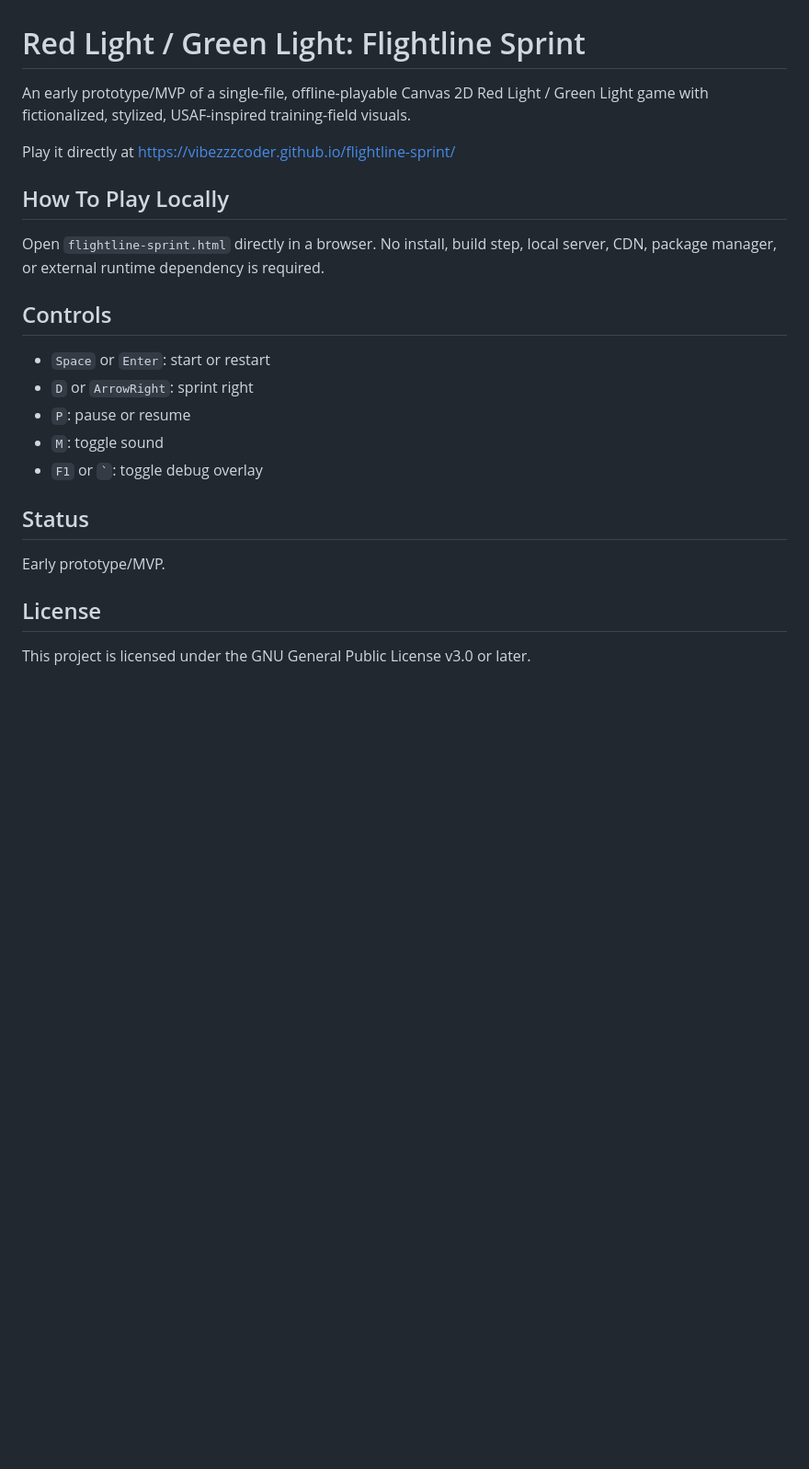
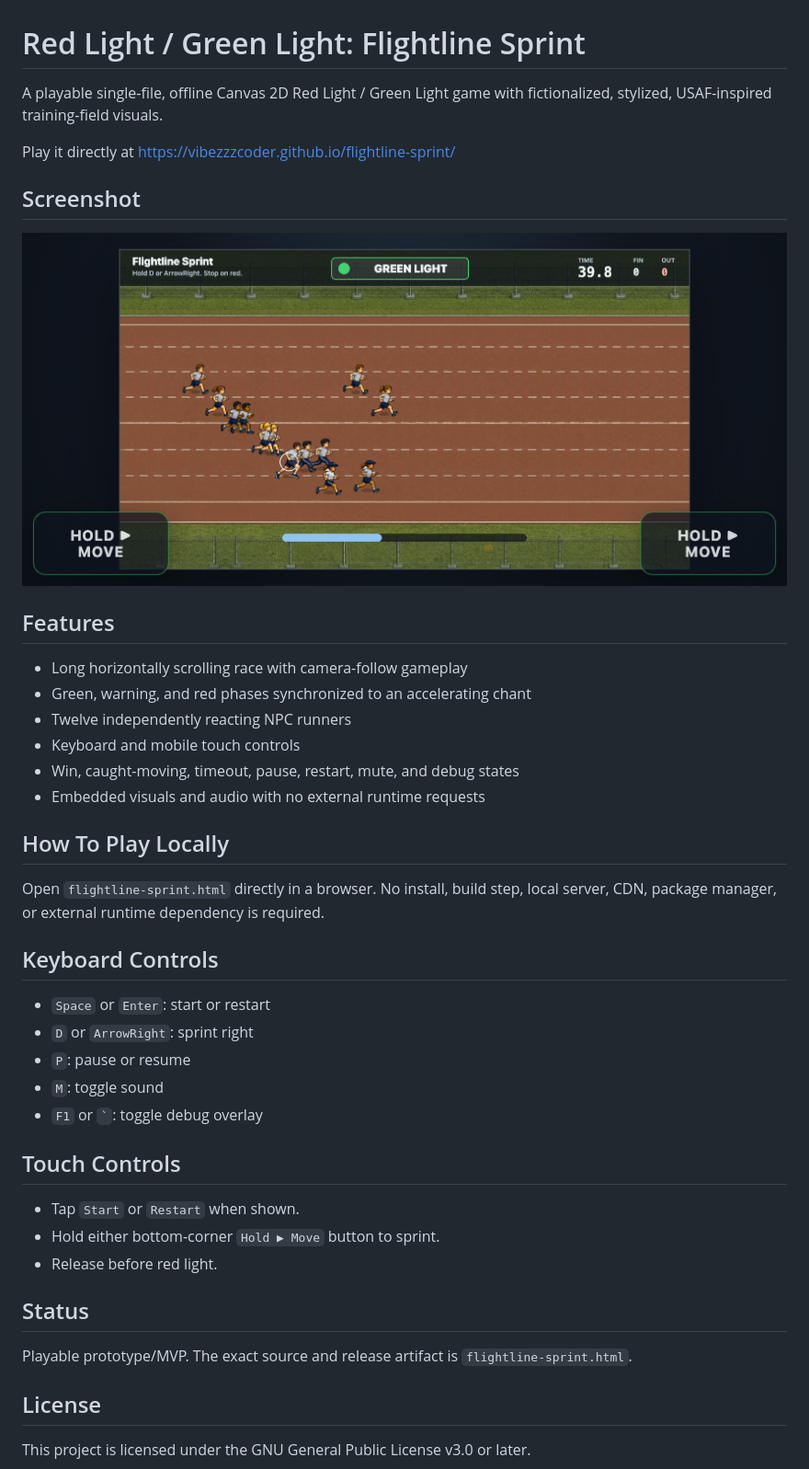
Before and after one commit to VibezZzCoder/flightline-sprint, a Markdown page: README.md, the part around the change. Shown: that part at 92% size. GitHub-like rendering; pictures changed too: flightline-sprint-mobile-landscape.png (added); blank space fills up the shorter version.

```diff
--- a/README.md
+++ b/README.md
@@ -1,14 +1,27 @@
 # Red Light / Green Light: Flightline Sprint
 
-An early prototype/MVP of a single-file, offline-playable Canvas 2D Red Light / Green Light game with fictionalized, stylized, USAF-inspired training-field visuals.
+A playable single-file, offline Canvas 2D Red Light / Green Light game with fictionalized, stylized, USAF-inspired training-field visuals.
 
 Play it directly at https://vibezzzcoder.github.io/flightline-sprint/
+
+## Screenshot
+
+![Flightline Sprint gameplay in a mobile landscape viewport](flightline-sprint-mobile-landscape.png)
+
+## Features
+
+- Long horizontally scrolling race with camera-follow gameplay
+- Green, warning, and red phases synchronized to an accelerating chant
+- Twelve independently reacting NPC runners
+- Keyboard and mobile touch controls
+- Win, caught-moving, timeout, pause, restart, mute, and debug states
+- Embedded visuals and audio with no external runtime requests
 
 ## How To Play Locally
 
 Open `flightline-sprint.html` directly in a browser. No install, build step, local server, CDN, package manager, or external runtime dependency is required.
 
-## Controls
+## Keyboard Controls
 
 - `Space` or `Enter`: start or restart
 - `D` or `ArrowRight`: sprint right
@@ -16,9 +29,15 @@ Open `flightline-sprint.html` directly in a browser. No install, build step, loc
 - `M`: toggle sound
 - `F1` or `` ` ``: toggle debug overlay
 
+## Touch Controls
+
+- Tap `Start` or `Restart` when shown.
+- Hold either bottom-corner `Hold ▶ Move` button to sprint.
+- Release before red light.
+
 ## Status
 
-Early prototype/MVP.
+Playable prototype/MVP. The exact source and release artifact is `flightline-sprint.html`.
 
 ## License
 
```
Also changed, not shown: 1 other file.
